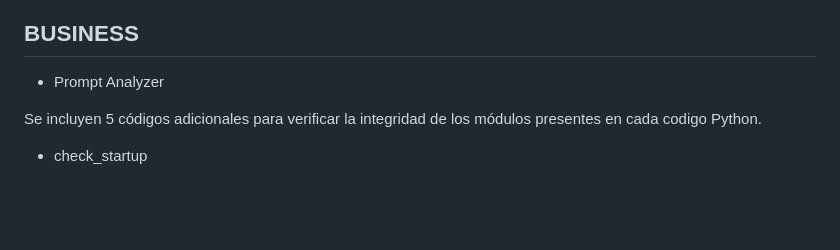
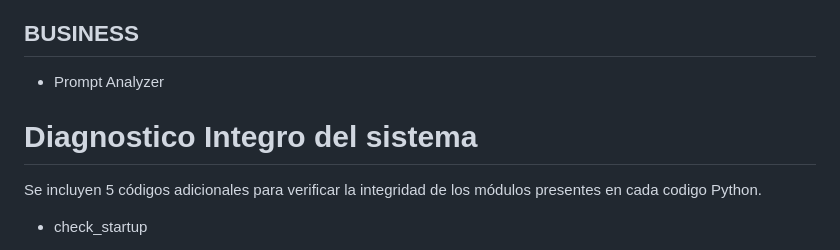
Before and after one commit to nicolassaezv-hub/IA-LOCAL-enhanced, a Markdown page: README.md, the part around the change. Rendered like a GitHub page; blank space fills up the shorter version.

Commit message:
Add system integrity diagnostics section to README
Added section for system integrity diagnostics with additional codes.

```diff
--- a/README.md
+++ b/README.md
@@ -118,6 +118,7 @@ Las ramas actuales van siendo
 - Prompt Analyzer
 
 
+# Diagnostico Integro del sistema
 
 Se incluyen 5 códigos adicionales para verificar la integridad de los módulos presentes en cada codigo Python.
 
```
